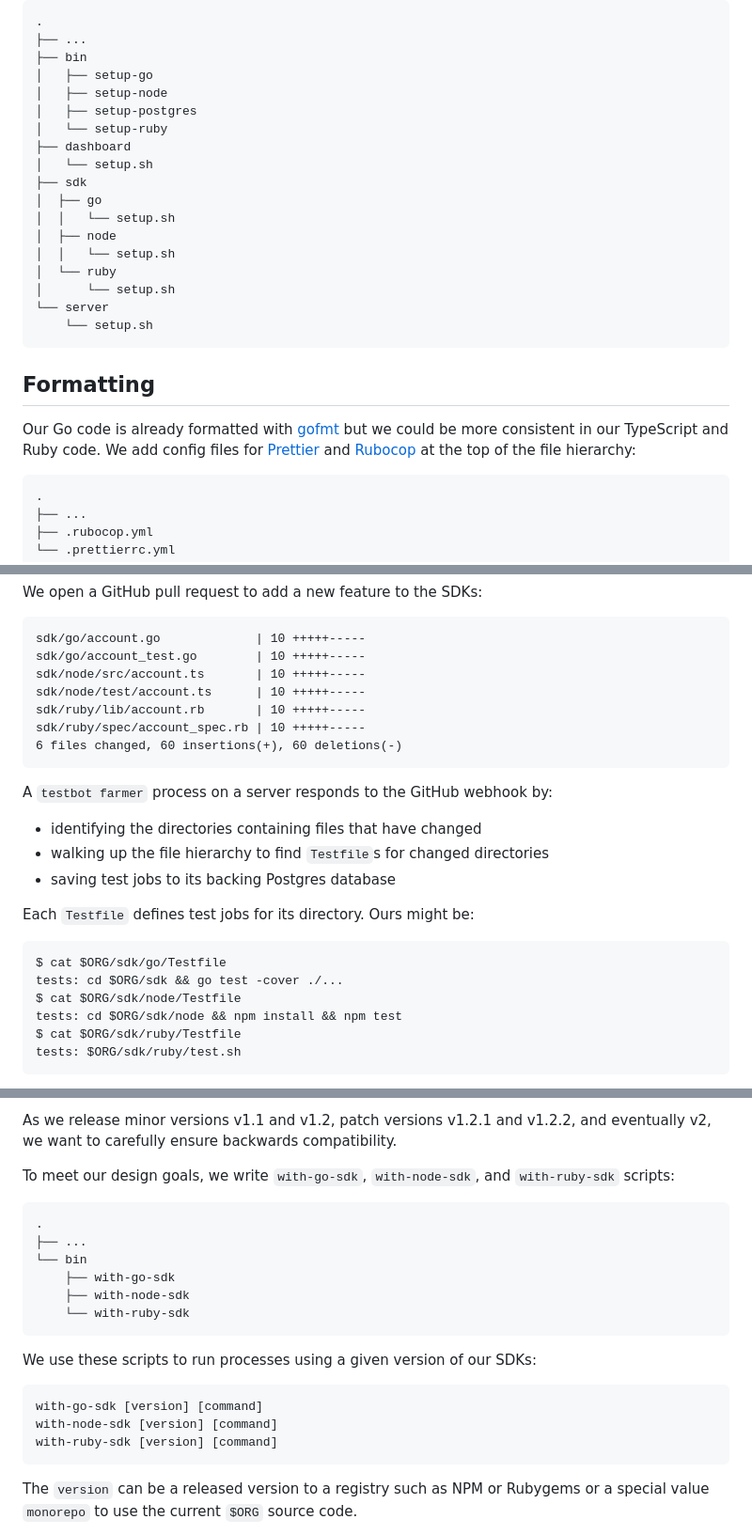
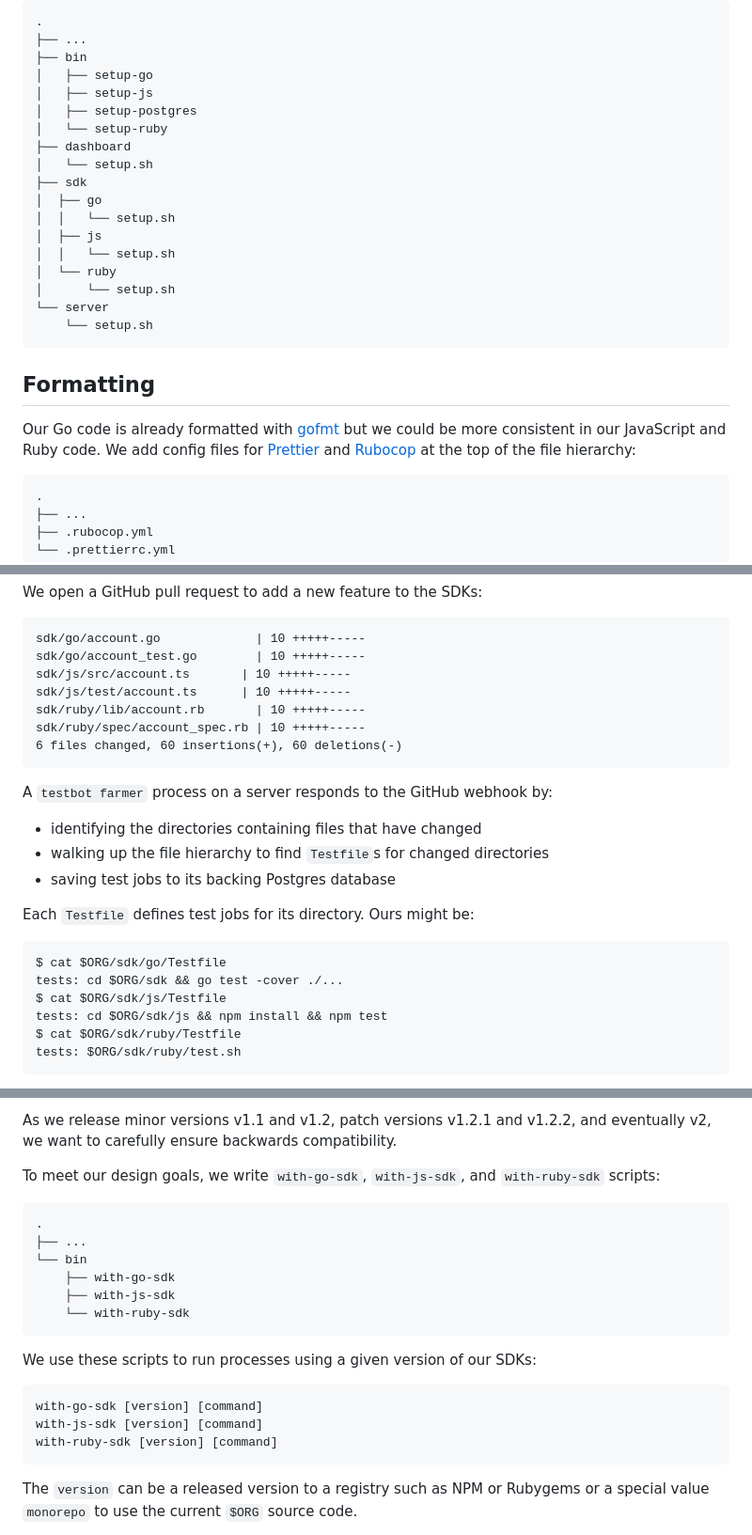
Before and after one commit to croaky/blog, a Markdown page: articles/git/monorepo.md, 3 parts joined by grey strips. Shown: that part at 94% size. GitHub-like rendering.

````diff
--- a/articles/git/monorepo.md
+++ b/articles/git/monorepo.md
@@ -100,7 +100,7 @@ without a directory prefix.
 ├── ...
 ├── bin
 │   ├── setup-go
-│   ├── setup-node
+│   ├── setup-js
 │   ├── setup-postgres
 │   └── setup-ruby
 ├── dashboard
@@ -108,7 +108,7 @@ without a directory prefix.
 ├── sdk
 │  ├── go
 │  │   └── setup.sh
-│  ├── node
+│  ├── js
 │  │   └── setup.sh
 │  └── ruby
 │      └── setup.sh
@@ -119,7 +119,7 @@ without a directory prefix.
 ## Formatting
 
 Our Go code is already formatted with [gofmt]
-but we could be more consistent in our TypeScript and Ruby code.
+but we could be more consistent in our JavaScript and Ruby code.
 We add config files for [Prettier] and [Rubocop]
 at the top of the file hierarchy:
 
@@ -187,8 +187,8 @@ We open a GitHub pull request to add a new feature to the SDKs:
 ```
 sdk/go/account.go             | 10 +++++-----
 sdk/go/account_test.go        | 10 +++++-----
-sdk/node/src/account.ts       | 10 +++++-----
-sdk/node/test/account.ts      | 10 +++++-----
+sdk/js/src/account.ts       | 10 +++++-----
+sdk/js/test/account.ts      | 10 +++++-----
 sdk/ruby/lib/account.rb       | 10 +++++-----
 sdk/ruby/spec/account_spec.rb | 10 +++++-----
 6 files changed, 60 insertions(+), 60 deletions(-)
@@ -206,8 +206,8 @@ Each `Testfile` defines test jobs for its directory. Ours might be:
 ```
 $ cat $ORG/sdk/go/Testfile
 tests: cd $ORG/sdk && go test -cover ./...
-$ cat $ORG/sdk/node/Testfile
-tests: cd $ORG/sdk/node && npm install && npm test
+$ cat $ORG/sdk/js/Testfile
+tests: cd $ORG/sdk/js && npm install && npm test
 $ cat $ORG/sdk/ruby/Testfile
 tests: $ORG/sdk/ruby/test.sh
 ```
@@ -364,14 +364,14 @@ and eventually v2,
 we want to carefully ensure backwards compatibility.
 
 To meet our design goals,
-we write `with-go-sdk`, `with-node-sdk`, and `with-ruby-sdk` scripts:
+we write `with-go-sdk`, `with-js-sdk`, and `with-ruby-sdk` scripts:
 
 ```
 .
 ├── ...
 └── bin
     ├── with-go-sdk
-    ├── with-node-sdk
+    ├── with-js-sdk
     └── with-ruby-sdk
 ```
 
@@ -379,7 +379,7 @@ We use these scripts to run processes using a given version of our SDKs:
 
 ```
 with-go-sdk [version] [command]
-with-node-sdk [version] [command]
+with-js-sdk [version] [command]
 with-ruby-sdk [version] [command]
 ```
 
````
Also changed, not shown: other parts of articles/git/monorepo.md (+21 -21 lines).
